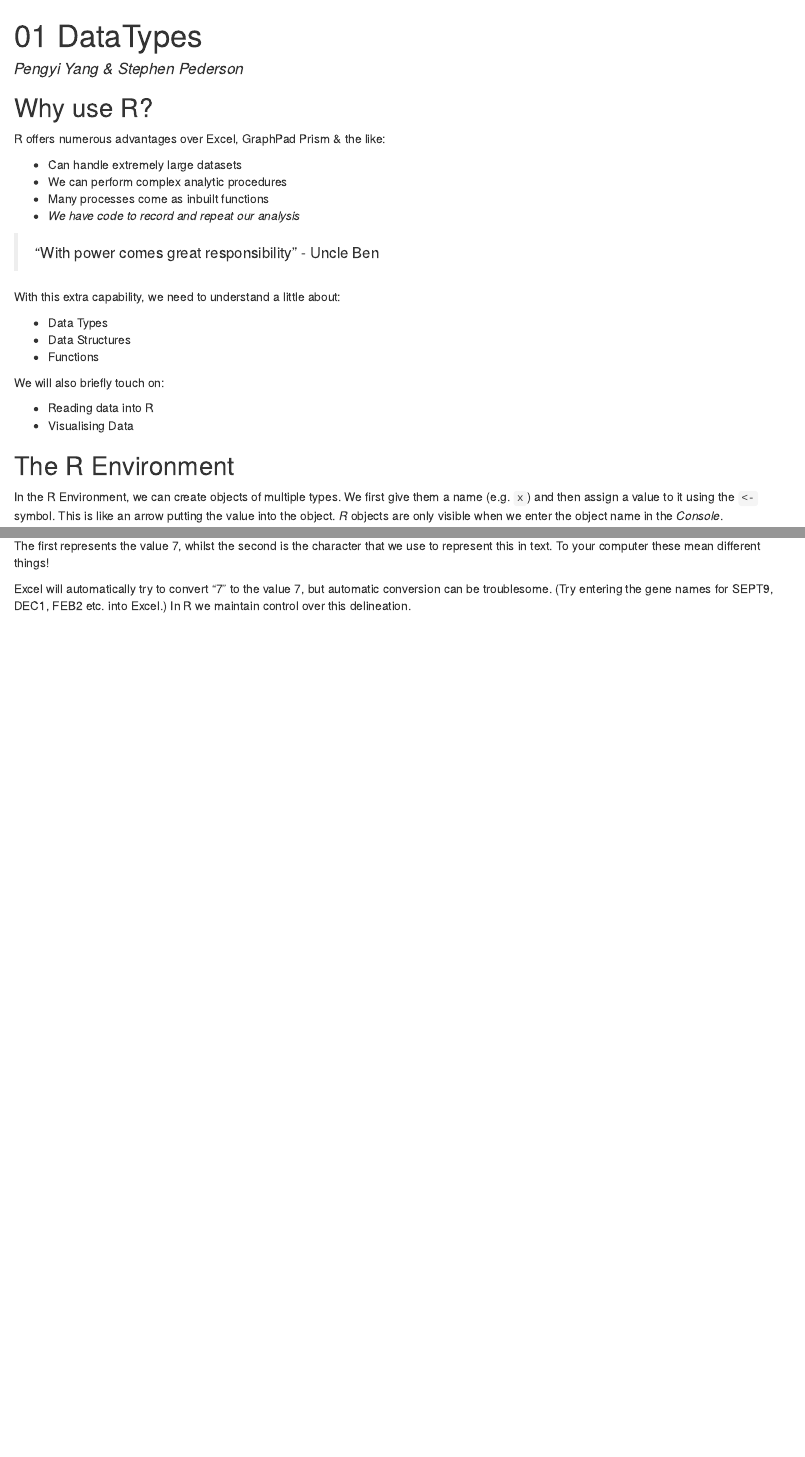
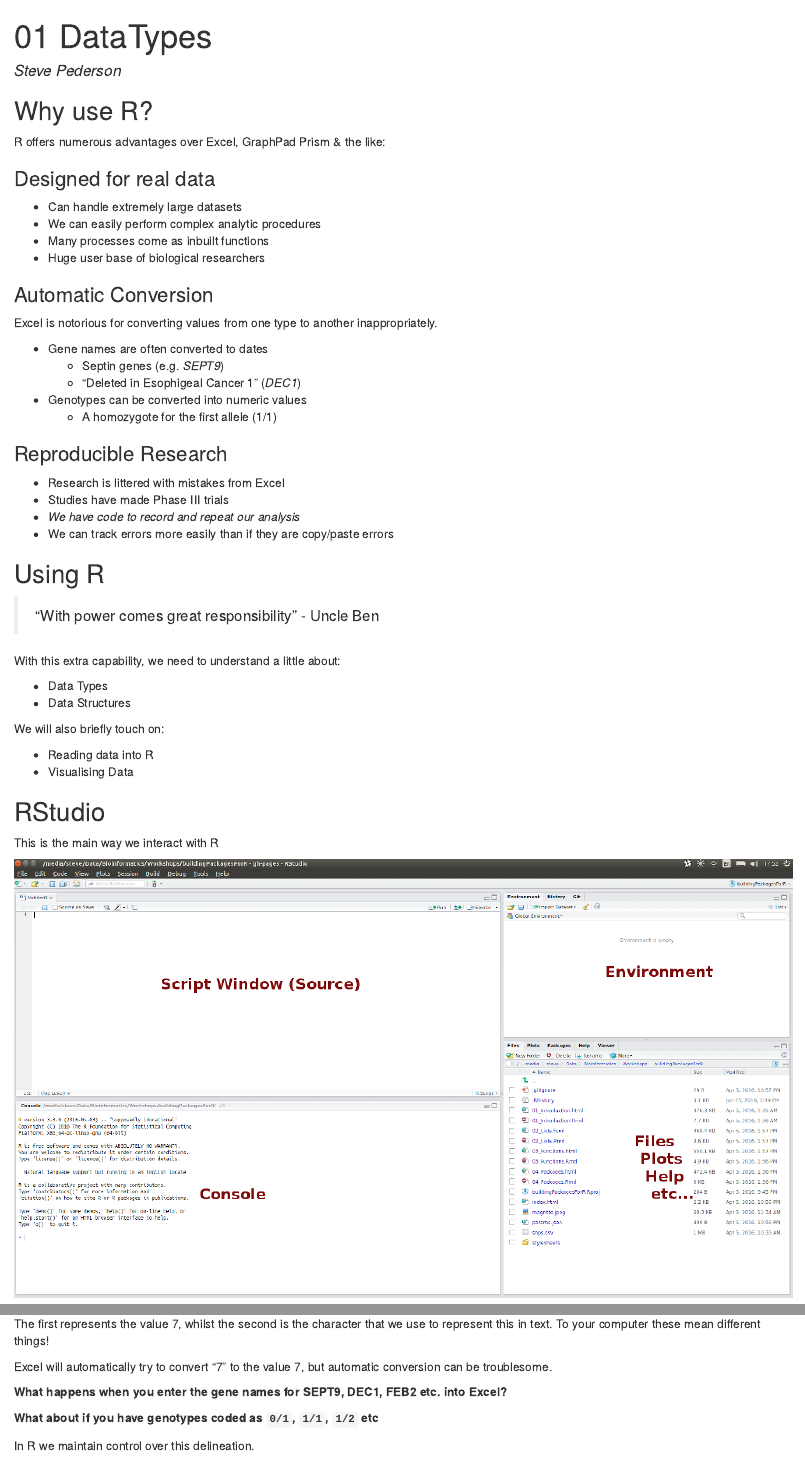
Before and after one commit to UofABioinformaticsHub/BioInfoSummer2015, an R Markdown document (01_Data.Rmd): the page in a window 1100 px wide, from its top, and a second part further down, joined at a grey line. The pictures show the output file 01_Data.html that the author committed with the source, opened offline.

Commit message:
Added RStudio Image

```diff
--- a/01_Data.Rmd
+++ b/01_Data.Rmd
@@ -1,16 +1,38 @@
 ---
 title: "01 DataTypes"
-author: "Pengyi Yang & Stephen Pederson"
+author: "Steve Pederson"
 output: html_document
 ---
 
 ## Why use R?
 R offers numerous advantages over Excel, GraphPad Prism & the like:
 
+### Designed for real data
+
 - Can handle extremely large datasets
-- We can perform complex analytic procedures
+- We can easily perform complex analytic procedures
 - Many processes come as inbuilt functions
+- Huge user base of biological researchers
+
+### Automatic Conversion
+
+Excel is notorious for converting values from one type to another inappropriately.
+
+- Gene names are often converted to dates
+    - Septin genes (e.g. _SEPT9_)
+    - "Deleted in Esophigeal Cancer 1" (_DEC1_)
+
+- Genotypes can be converted into numeric values
+    - A homozygote for the first allele (1/1)
+
+### Reproducible Research
+
+- Research is littered with mistakes from Excel
+- Studies have made Phase III trials
 - _We have code to record and repeat our analysis_
+- We can track errors more easily than if they are copy/paste errors
+
+## Using R
 
 >"With power comes great responsibility" - Uncle Ben
 
@@ -18,12 +40,18 @@ With this extra capability, we need to understand a little about:
 
 - Data Types
 - Data Structures
-- Functions
 
 We will also briefly touch on:
 
 - Reading data into R
 - Visualising Data
+
+
+## RStudio
+
+This is the main way we interact with R
+
+![](figure/RStudio.png)
 
 ## The R Environment
 In the R Environment, we can create objects of multiple types.
@@ -58,7 +86,11 @@ The first represents the value 7, whilst the second is the character that we use
 To your computer these mean different things!
 
 Excel will automatically try to convert "7" to the value 7, but automatic conversion can be troublesome.
-(Try entering the gene names for SEPT9, DEC1, FEB2 etc. into Excel.)
+
+__What happens when you enter the gene names for SEPT9, DEC1, FEB2 etc. into Excel?__
+
+__What about if you have genotypes coded as `0/1`, `1/1`, `1/2` etc__
+
 In R we maintain control over this delineation.
 
 ## The Basic Data Types
```
Also changed, not shown: 00_Setup.Rmd (+1 -1 lines), 00_Setup.html, 01_Data.html, figure/RStudio.png (added).
